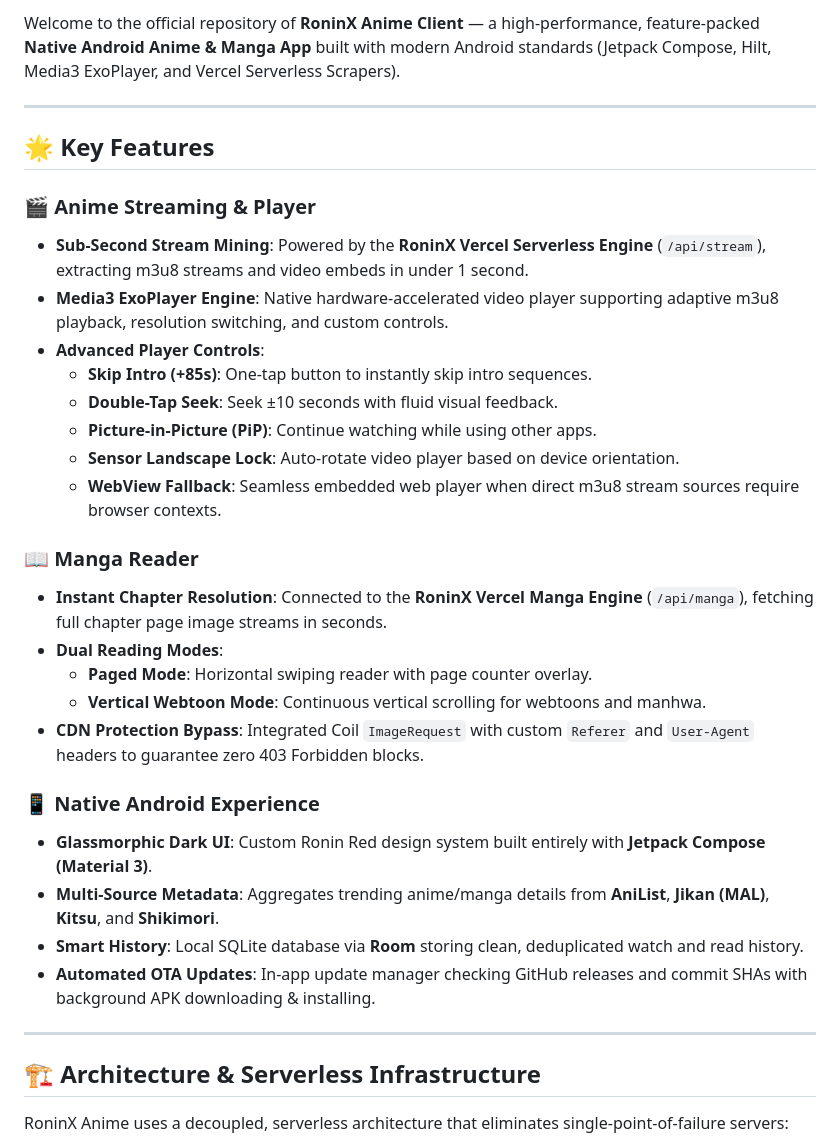
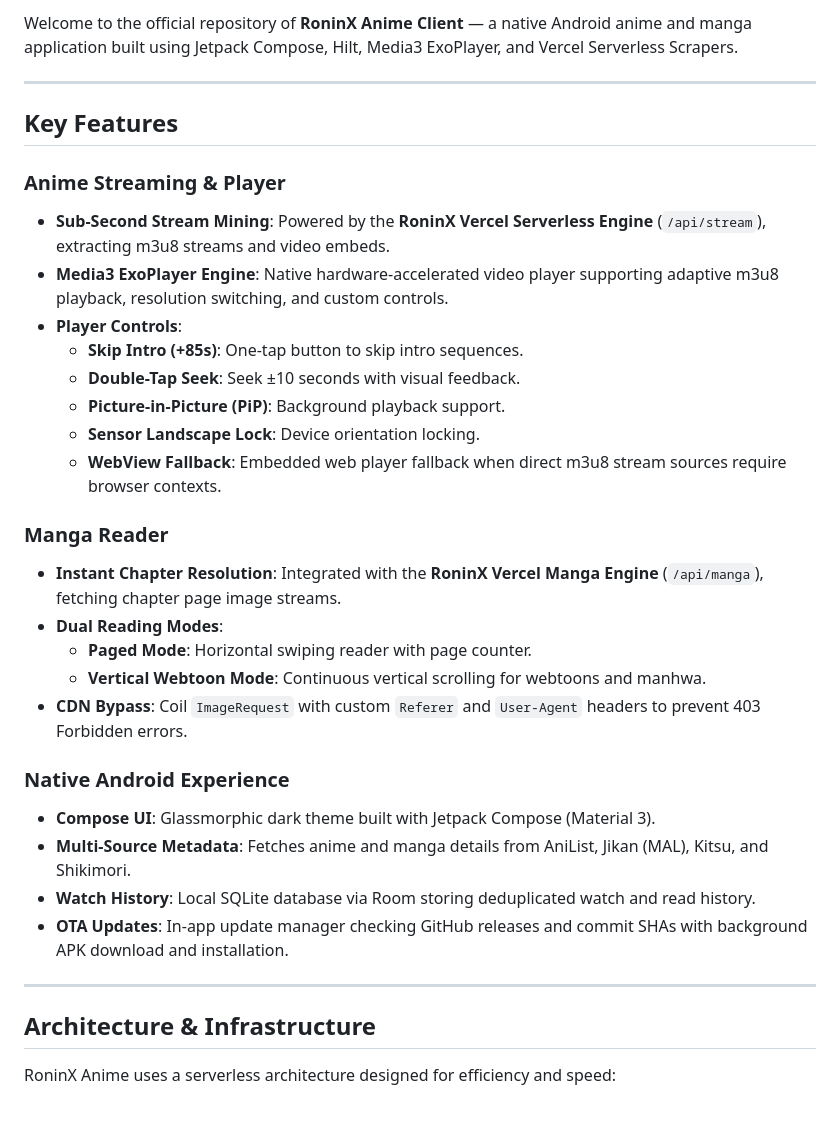
Before and after one commit to Zcross091/RoninX-Anime-Client, a Markdown page: README.md, the part around one of its changes. Drawn GitHub-style; blank space fills up the shorter version.

Commit message:
docs: clean up README.md formatting and remove decorative emojis

````diff
--- a/README.md
+++ b/README.md
@@ -8,38 +8,38 @@
 
-Welcome to the official repository of **RoninX Anime Client** — a high-performance, feature-packed **Native Android Anime & Manga App** built with modern Android standards (Jetpack Compose, Hilt, Media3 ExoPlayer, and Vercel Serverless Scrapers).
+Welcome to the official repository of **RoninX Anime Client** — a native Android anime and manga application built using Jetpack Compose, Hilt, Media3 ExoPlayer, and Vercel Serverless Scrapers.
 
 ---
 
-## 🌟 Key Features
+## Key Features
 
-### 🎬 Anime Streaming & Player
-- **Sub-Second Stream Mining**: Powered by the **RoninX Vercel Serverless Engine** (`/api/stream`), extracting m3u8 streams and video embeds in under 1 second.
+### Anime Streaming & Player
+- **Sub-Second Stream Mining**: Powered by the **RoninX Vercel Serverless Engine** (`/api/stream`), extracting m3u8 streams and video embeds.
 - **Media3 ExoPlayer Engine**: Native hardware-accelerated video player supporting adaptive m3u8 playback, resolution switching, and custom controls.
-- **Advanced Player Controls**:
-  - **Skip Intro (+85s)**: One-tap button to instantly skip intro sequences.
-  - **Double-Tap Seek**: Seek ±10 seconds with fluid visual feedback.
-  - **Picture-in-Picture (PiP)**: Continue watching while using other apps.
-  - **Sensor Landscape Lock**: Auto-rotate video player based on device orientation.
-  - **WebView Fallback**: Seamless embedded web player when direct m3u8 stream sources require browser contexts.
+- **Player Controls**:
+  - **Skip Intro (+85s)**: One-tap button to skip intro sequences.
+  - **Double-Tap Seek**: Seek ±10 seconds with visual feedback.
+  - **Picture-in-Picture (PiP)**: Background playback support.
+  - **Sensor Landscape Lock**: Device orientation locking.
+  - **WebView Fallback**: Embedded web player fallback when direct m3u8 stream sources require browser contexts.
 
-### 📖 Manga Reader
-- **Instant Chapter Resolution**: Connected to the **RoninX Vercel Manga Engine** (`/api/manga`), fetching full chapter page image streams in seconds.
+### Manga Reader
+- **Instant Chapter Resolution**: Integrated with the **RoninX Vercel Manga Engine** (`/api/manga`), fetching chapter page image streams.
 - **Dual Reading Modes**:
-  - **Paged Mode**: Horizontal swiping reader with page counter overlay.
+  - **Paged Mode**: Horizontal swiping reader with page counter.
   - **Vertical Webtoon Mode**: Continuous vertical scrolling for webtoons and manhwa.
-- **CDN Protection Bypass**: Integrated Coil `ImageRequest` with custom `Referer` and `User-Agent` headers to guarantee zero 403 Forbidden blocks.
+- **CDN Bypass**: Coil `ImageRequest` with custom `Referer` and `User-Agent` headers to prevent 403 Forbidden errors.
 
-### 📱 Native Android Experience
-- **Glassmorphic Dark UI**: Custom Ronin Red design system built entirely with **Jetpack Compose (Material 3)**.
-- **Multi-Source Metadata**: Aggregates trending anime/manga details from **AniList**, **Jikan (MAL)**, **Kitsu**, and **Shikimori**.
-- **Smart History**: Local SQLite database via **Room** storing clean, deduplicated watch and read history.
-- **Automated OTA Updates**: In-app update manager checking GitHub releases and commit SHAs with background APK downloading & installing.
+### Native Android Experience
+- **Compose UI**: Glassmorphic dark theme built with Jetpack Compose (Material 3).
+- **Multi-Source Metadata**: Fetches anime and manga details from AniList, Jikan (MAL), Kitsu, and Shikimori.
+- **Watch History**: Local SQLite database via Room storing deduplicated watch and read history.
+- **OTA Updates**: In-app update manager checking GitHub releases and commit SHAs with background APK download and installation.
 
 ---
 
-## 🏗️ Architecture & Serverless Infrastructure
+## Architecture & Infrastructure
 
-RoninX Anime uses a decoupled, serverless architecture that eliminates single-point-of-failure servers:
+RoninX Anime uses a serverless architecture designed for efficiency and speed:
 
 ```mermaid
 graph TD
````
Also changed, not shown: other parts of README.md (+22 -23 lines).
